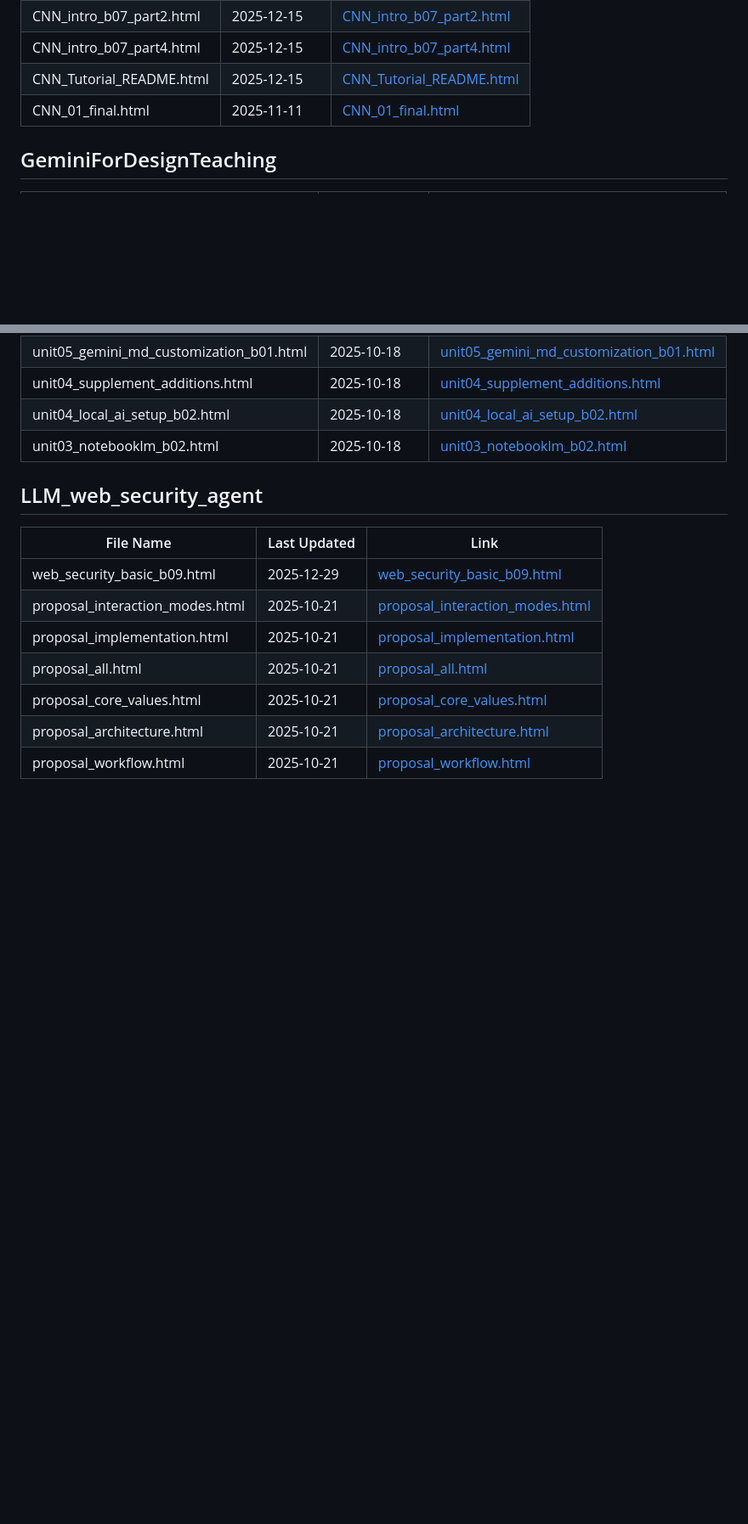
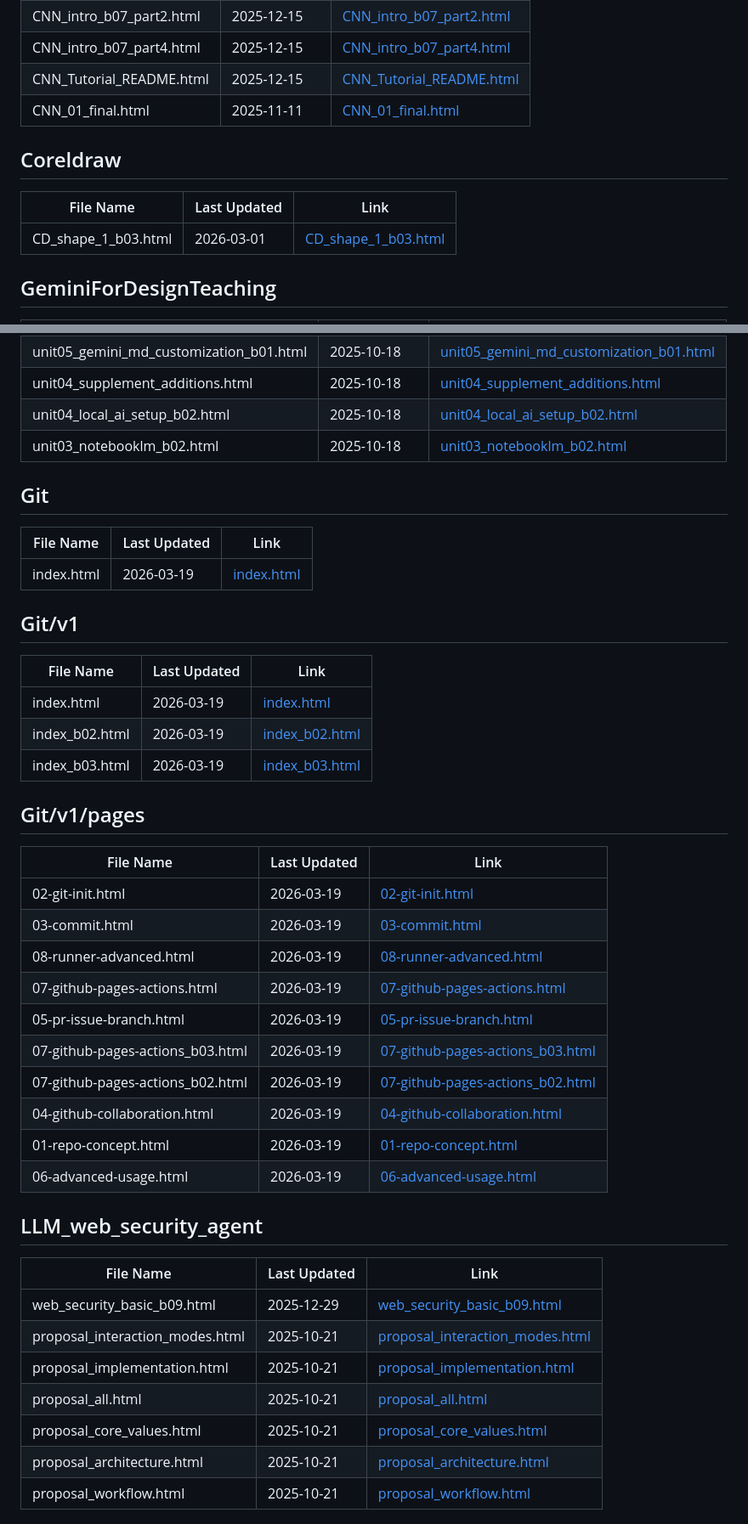
Before and after one commit to joelhoty/ocgit, a Markdown page: git_index.md, 2 parts joined by grey strips. Shown at 85% size. Rendered like a GitHub page; blank space fills up the shorter version.

Commit message:
docs: 更新 git_index.md 索引
Co-authored-by: Copilot <223556219+Copilot@users.noreply.github.com>

```diff
--- a/git_index.md
+++ b/git_index.md
@@ -52,6 +53,12 @@
 | CNN_Tutorial_README.html | 2025-12-15 | [CNN_Tutorial_README.html](https://joelhoty.github.io/ocgit/CNN/CNN_Tutorial_README.html) |
 | CNN_01_final.html | 2025-11-11 | [CNN_01_final.html](https://joelhoty.github.io/ocgit/CNN/CNN_01_final.html) |
 
+## Coreldraw
+
+| File Name | Last Updated | Link |
+|---|---|---|
+| CD_shape_1_b03.html | 2026-03-01 | [CD_shape_1_b03.html](https://joelhoty.github.io/ocgit/Coreldraw/CD_shape_1_b03.html) |
+
 ## GeminiForDesignTeaching
 
 | File Name | Last Updated | Link |
@@ -71,6 +78,35 @@
 | unit04_supplement_additions.html | 2025-10-18 | [unit04_supplement_additions.html](https://joelhoty.github.io/ocgit/GeminiForDesignTeaching/unit04_supplement_additions.html) |
 | unit04_local_ai_setup_b02.html | 2025-10-18 | [unit04_local_ai_setup_b02.html](https://joelhoty.github.io/ocgit/GeminiForDesignTeaching/unit04_local_ai_setup_b02.html) |
 | unit03_notebooklm_b02.html | 2025-10-18 | [unit03_notebooklm_b02.html](https://joelhoty.github.io/ocgit/GeminiForDesignTeaching/unit03_notebooklm_b02.html) |
+
+## Git
+
+| File Name | Last Updated | Link |
+|---|---|---|
+| index.html | 2026-03-19 | [index.html](https://joelhoty.github.io/ocgit/Git/index.html) |
+
+## Git/v1
+
+| File Name | Last Updated | Link |
+|---|---|---|
+| index.html | 2026-03-19 | [index.html](https://joelhoty.github.io/ocgit/Git/v1/index.html) |
+| index_b02.html | 2026-03-19 | [index_b02.html](https://joelhoty.github.io/ocgit/Git/v1/index_b02.html) |
+| index_b03.html | 2026-03-19 | [index_b03.html](https://joelhoty.github.io/ocgit/Git/v1/index_b03.html) |
+
+## Git/v1/pages
+
+| File Name | Last Updated | Link |
+|---|---|---|
+| 02-git-init.html | 2026-03-19 | [02-git-init.html](https://joelhoty.github.io/ocgit/Git/v1/pages/02-git-init.html) |
+| 03-commit.html | 2026-03-19 | [03-commit.html](https://joelhoty.github.io/ocgit/Git/v1/pages/03-commit.html) |
+| 08-runner-advanced.html | 2026-03-19 | [08-runner-advanced.html](https://joelhoty.github.io/ocgit/Git/v1/pages/08-runner-advanced.html) |
+| 07-github-pages-actions.html | 2026-03-19 | [07-github-pages-actions.html](https://joelhoty.github.io/ocgit/Git/v1/pages/07-github-pages-actions.html) |
+| 05-pr-issue-branch.html | 2026-03-19 | [05-pr-issue-branch.html](https://joelhoty.github.io/ocgit/Git/v1/pages/05-pr-issue-branch.html) |
+| 07-github-pages-actions_b03.html | 2026-03-19 | [07-github-pages-actions_b03.html](https://joelhoty.github.io/ocgit/Git/v1/pages/07-github-pages-actions_b03.html) |
+| 07-github-pages-actions_b02.html | 2026-03-19 | [07-github-pages-actions_b02.html](https://joelhoty.github.io/ocgit/Git/v1/pages/07-github-pages-actions_b02.html) |
+| 04-github-collaboration.html | 2026-03-19 | [04-github-collaboration.html](https://joelhoty.github.io/ocgit/Git/v1/pages/04-github-collaboration.html) |
+| 01-repo-concept.html | 2026-03-19 | [01-repo-concept.html](https://joelhoty.github.io/ocgit/Git/v1/pages/01-repo-concept.html) |
+| 06-advanced-usage.html | 2026-03-19 | [06-advanced-usage.html](https://joelhoty.github.io/ocgit/Git/v1/pages/06-advanced-usage.html) |
 
 ## LLM_web_security_agent
 
```
Also changed, not shown: other parts of git_index.md (+23 -0 lines).
